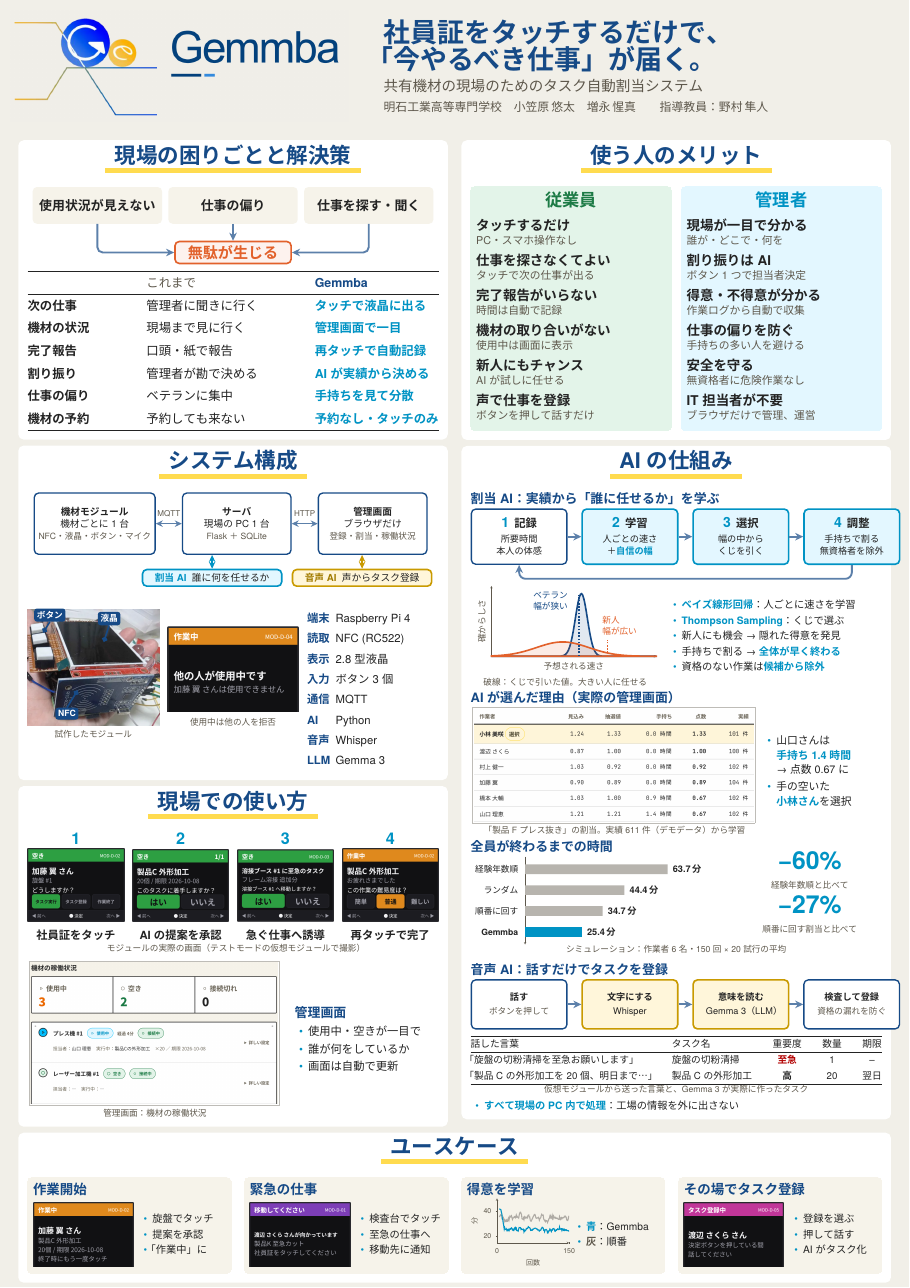
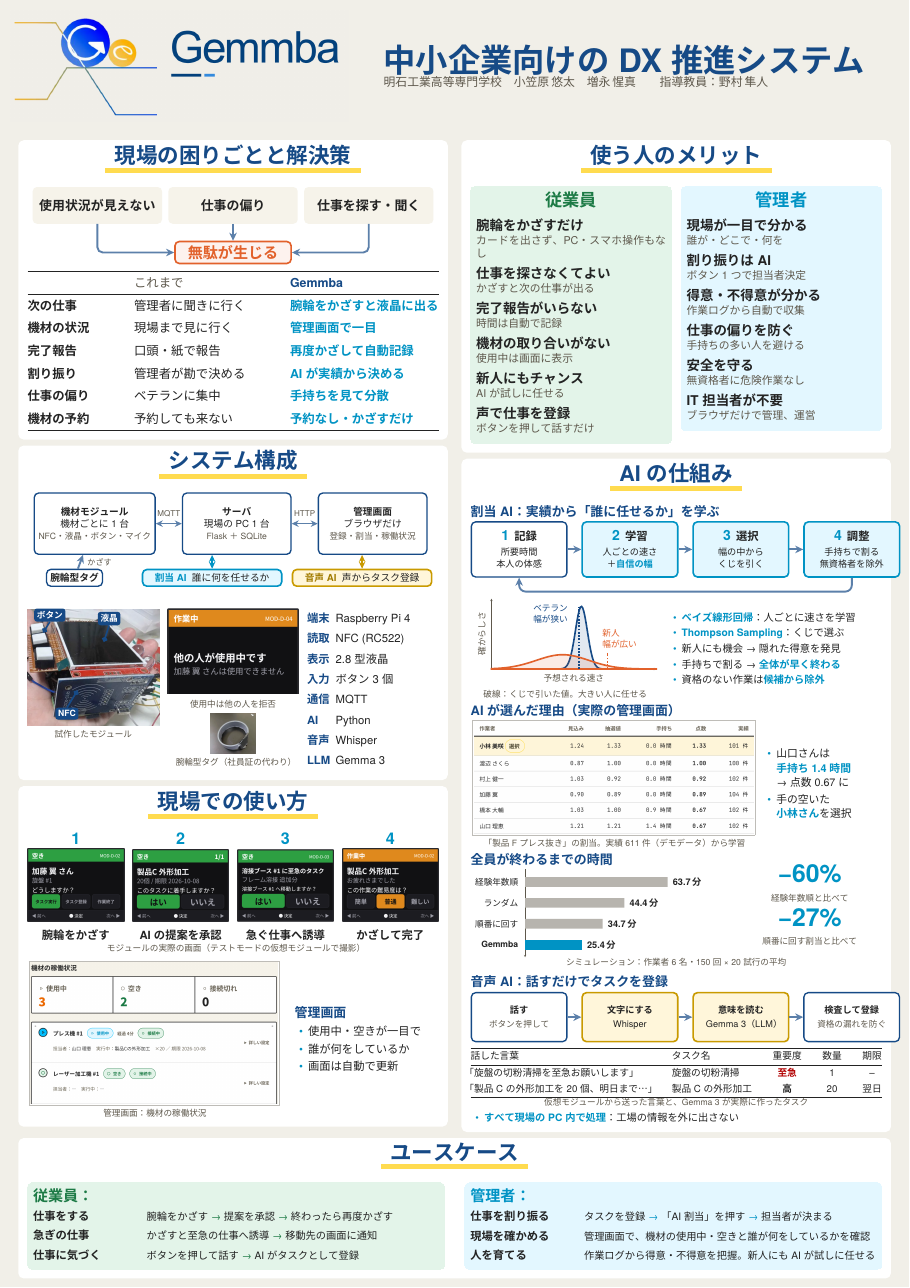
Before and after one commit to maguro256/procon2026, a LaTeX poster (procon_documents/poster/poster.tex): the whole page. Compiled offline with XeLaTeX.

Commit message:
プロコンポスターに腕輪型タグを反映し、ユースケースを文章で整理
- 社員証の代わりの腕輪型タグを構成図と写真に追加し、「タッチ」を「かざす」に統一
- ユースケースを従業員側・管理者側の場面と操作の流れで説明
- メリット欄の行間を直し、アイコンを減らす

Co-Authored-By: Claude Opus 5.5 <noreply@anthropic.com>

```diff
--- a/procon_documents/poster/poster.tex
+++ b/procon_documents/poster/poster.tex
@@ -92,8 +92,8 @@
   \end{minipage}\hfill
   \begin{minipage}[c]{0.58\linewidth}
     \raggedright\color{navy}
-    {\fontsize{50pt}{62pt}\selectfont\bfseries 社員証をタッチするだけで、\\「今やるべき仕事」が届く。}\\[14pt]
-    {\fontsize{27pt}{33pt}\selectfont\color{ink2} 共有機材の現場のための タスク自動割当システム}\\[12pt]
+    {\fontsize{60pt}{62pt}\selectfont\bfseries 中小企業向けのDX推進システム}
+
     {\fontsize{22pt}{26pt}\selectfont\color{ink2}明石工業高等専門学校\quad 小笠原\,悠太\quad 増永\,惺真\qquad 指導教員：野村\,隼人}
   \end{minipage}}
 
@@ -187,12 +187,12 @@
     \hline
     & {\color{ink2}これまで} & {\color{navy}\bfseries Gemmba} \\
     \hline
-    \textbf{次の仕事}   & 管理者に聞きに行く     & タッチで液晶に出る \\
+    \textbf{次の仕事}   & 管理者に聞きに行く     & 腕輪をかざすと液晶に出る \\
     \textbf{機材の状況} & 現場まで見に行く       & 管理画面で一目 \\
-    \textbf{完了報告}   & 口頭・紙で報告         & 再タッチで自動記録 \\
+    \textbf{完了報告}   & 口頭・紙で報告         & 再度かざして自動記録 \\
     \textbf{割り振り}   & 管理者が勘で決める     & AI が実績から決める \\
     \textbf{仕事の偏り} & ベテランに集中         & 手持ちを見て分散 \\
-    \textbf{機材の予約} & 予約しても来ない       & 予約なし・タッチのみ \\
+    \textbf{機材の予約} & 予約しても来ない       & 予約なし・かざすだけ \\
     \hline
   \end{tabular*}\par}
 }
@@ -210,6 +210,9 @@
       {{\bfseries\color{blue} 割当 AI}\ \ 誰に何を任せるか};
     \node[ybox, text width=8.6cm, right=6mm of ai] (va)
       {{\bfseries\color{yellowdeep!80!black} 音声 AI}\ \ 声からタスク登録};
+    \node[box, below=9mm of mod.south west, anchor=north west, xshift=8mm] (band)
+      {{\bfseries 腕輪型タグ}};
+    \draw[arr] (band) -- node[right=3pt, font=\fontsize{15pt}{15pt}\selectfont, text=ink2]{かざす} (mod);
     \draw[dbl] (mod) -- node[above=3pt, font=\fontsize{15pt}{15pt}\selectfont, text=ink2]{MQTT} (srv);
     \draw[dbl] (srv) -- node[above=3pt, font=\fontsize{15pt}{15pt}\selectfont, text=ink2]{HTTP} (web);
     \draw[dbl, color=blue] (ai.north) -- (ai.north |- srv.south);
@@ -237,9 +240,11 @@
   \end{minipage}\hfill
   \begin{minipage}[t]{0.32\linewidth}\vspace{0pt}
     \centering
-    \vspace{1.2cm}
     \photo{lcd_lock.png}{\linewidth}{0.65\linewidth}{}\\[6pt]
     \capt{使用中は他の人を拒否}
+    \vspace{10pt}
+    \includegraphics[height=2.6cm]{watchdevice.png}\\[3pt]
+    \capt{腕輪型タグ（社員証の代わり）}
   \end{minipage}\hfill
   \begin{minipage}[t]{0.32\linewidth}\vspace{0pt}
     {\fontsize{21pt}{26pt}\selectfont
@@ -263,10 +268,10 @@
       \photo{#2}{\linewidth}{0.75\linewidth}{}\\[6pt]
       {\fontsize{21pt}{27pt}\selectfont\bfseries #3\par}
     \end{minipage}}
-  \step{1}{step1_menu.png}{社員証をタッチ}\hfill
+  \step{1}{step1_menu.png}{腕輪をかざす}\hfill
   \step{2}{step2_task.png}{AI の提案を承認}\hfill
   \step{3}{step3_guide.png}{急ぐ仕事へ誘導}\hfill
-  \step{4}{step4_done.png}{再タッチで完了}\par
+  \step{4}{step4_done.png}{かざして完了}\par
   \vspace{6pt}
   \capt{モジュールの実際の画面（テストモードの仮想モジュールで撮影）}
   \vspace{14pt}
@@ -297,8 +302,8 @@
     \coloredbox[bgcolor=goodtint, fgcolor=ink, framecolor=goodtint, roundedcorners=8, linewidth=0pt]{%
       {\centering{\fontsize{32pt}{38pt}\selectfont\bfseries\color{good}従業員}\par}
       \vspace{14pt}
-      \merit{タッチするだけ}{PC・スマホ操作なし}
-      \merit{仕事を探さなくてよい}{タッチで次の仕事が出る}
+      \merit{腕輪をかざすだけ}{カードを出さず、PC・スマホ操作もなし}
+      \merit{仕事を探さなくてよい}{かざすと次の仕事が出る}
       \merit{完了報告がいらない}{時間は自動で記録}
       \merit{機材の取り合いがない}{使用中は画面に表示}
       \merit{新人にもチャンス}{AIが試しに任せる}
@@ -438,45 +443,26 @@
 
 % ---------------------------------------------------------------- ユースケース（全幅）
 \block{\bt{ユースケース}}{%
-  \newcommand{\uc}[3]{% 見出し, 絵, 箇条書き
-    \begin{minipage}[t]{0.238\linewidth}\vspace{0pt}
-      \coloredbox[bgcolor=card, fgcolor=ink, framecolor=card, roundedcorners=8, linewidth=0pt]{%
-        {\fontsize{25pt}{31pt}\selectfont\bfseries\color{navy}#1}\par
-        \vspace{8pt}
-        \begin{minipage}[c][4.4cm][c]{0.52\linewidth}\centering #2\end{minipage}\hfill
-        \begin{minipage}[c][4.4cm][c]{0.45\linewidth}
-          \begin{itemize}\fontsize{19pt}{25pt}\selectfont #3\end{itemize}
-        \end{minipage}}
+  % 1 行：場面（太字）と、そのときの操作の流れ
+  \newcommand{\ucrow}[2]{%
+    \begin{minipage}[t]{0.27\linewidth}{\bfseries\fontsize{21pt}{26pt}\selectfont #1}\end{minipage}\hfill
+    \begin{minipage}[t]{0.72\linewidth}{\fontsize{19pt}{26pt}\selectfont #2}\end{minipage}\par
+    \vspace{6pt}}
+  \newcommand{\ucbox}[4]{% 地の色, 文字色, 見出し, 行
+    \begin{minipage}[t]{0.488\linewidth}\vspace{0pt}
+      \coloredbox[bgcolor=#1, fgcolor=ink, framecolor=#1, roundedcorners=8, linewidth=0pt]{%
+        {\fontsize{28pt}{34pt}\selectfont\bfseries\color{#2}#3}\par
+        \vspace{6pt}
+        \def\ucto{\ \textcolor{#2}{→}\ }#4}
     \end{minipage}}
-  \uc{作業開始}{\photo{uc1_working.png}{\linewidth}{0.70\linewidth}{}}{%
-    \item 旋盤でタッチ
-    \item 提案を承認
-    \item 「作業中」に}\hfill
-  \uc{緊急の仕事}{\photo{uc2_coming.png}{\linewidth}{0.70\linewidth}{}}{%
-    \item 検査台でタッチ
-    \item 至急の仕事へ
-    \item 移動先に通知}\hfill
-  \uc{得意を学習}{%
-    \begin{tikzpicture}
-      \begin{axis}[gem, scale only axis, width=0.72\linewidth, height=2.9cm,
-          /pgf/number format/assume math mode=true,
-          xmin=0, xmax=150, ymin=15, ymax=50, xtick={0,150}, ytick={20,40},
-          tick label style={font=\fontsize{13pt}{13pt}\selectfont, color=ink2},
-          xlabel={回数}, ylabel={分}, unbounded coords=jump,
-          xlabel style={yshift=6pt}, ylabel style={yshift=-6pt},
-          label style={font=\fontsize{13pt}{15pt}\selectfont, color=ink2},
-          every axis plot/.append style={line width=2pt}]
-        \addplot[color=ink2!50] table[x=round, y=roundrobin_span, col sep=comma] {../../resume/poster_curve.csv};
-        \addplot[color=blue] table[x=round, y=ts_load_span, col sep=comma] {../../resume/poster_curve.csv};
-      \end{axis}
-    \end{tikzpicture}}{%
-
-    \item \textcolor{blue}{\textbf{青}}：Gemmba
-    \item \textcolor{ink2}{\textbf{灰}}：順番}\hfill
-  \uc{その場でタスク登録}{\photo{uc4_rec.png}{\linewidth}{0.70\linewidth}{}}{%
-    \item 登録を選ぶ
-    \item 押して話す
-    \item AI がタスク化}
+  \ucbox{goodtint}{good}{従業員：}{%
+    \ucrow{仕事をする}{腕輪をかざす\ucto 提案を承認\ucto 終わったら再度かざす}
+    \ucrow{急ぎの仕事}{かざすと至急の仕事へ誘導\ucto 移動先の画面に通知}
+    \ucrow{仕事に気づく}{ボタンを押して話す\ucto AI がタスクとして登録}}\hfill
+  \ucbox{skytint}{blue}{管理者：}{%
+    \ucrow{仕事を割り振る}{タスクを登録\ucto 「AI 割当」を押す\ucto 担当者が決まる}
+    \ucrow{現場を確かめる}{管理画面で、機材の使用中・空きと誰が何をしているかを確認}
+    \ucrow{人を育てる}{作業ログから得意・不得意を把握。新人にも AI が試しに任せる}}
 }
 
 \end{document}
```
Also changed, not shown: procon_documents/poster/poster.pdf, procon_documents/poster/poster_a0.pdf.
